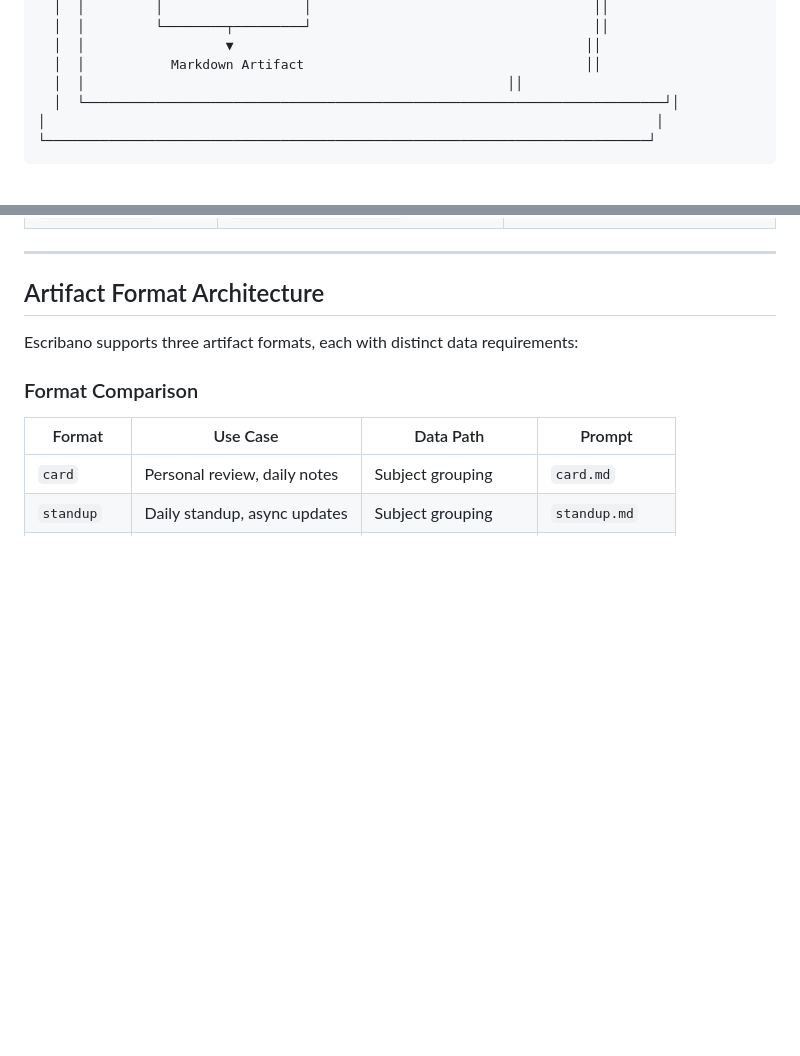
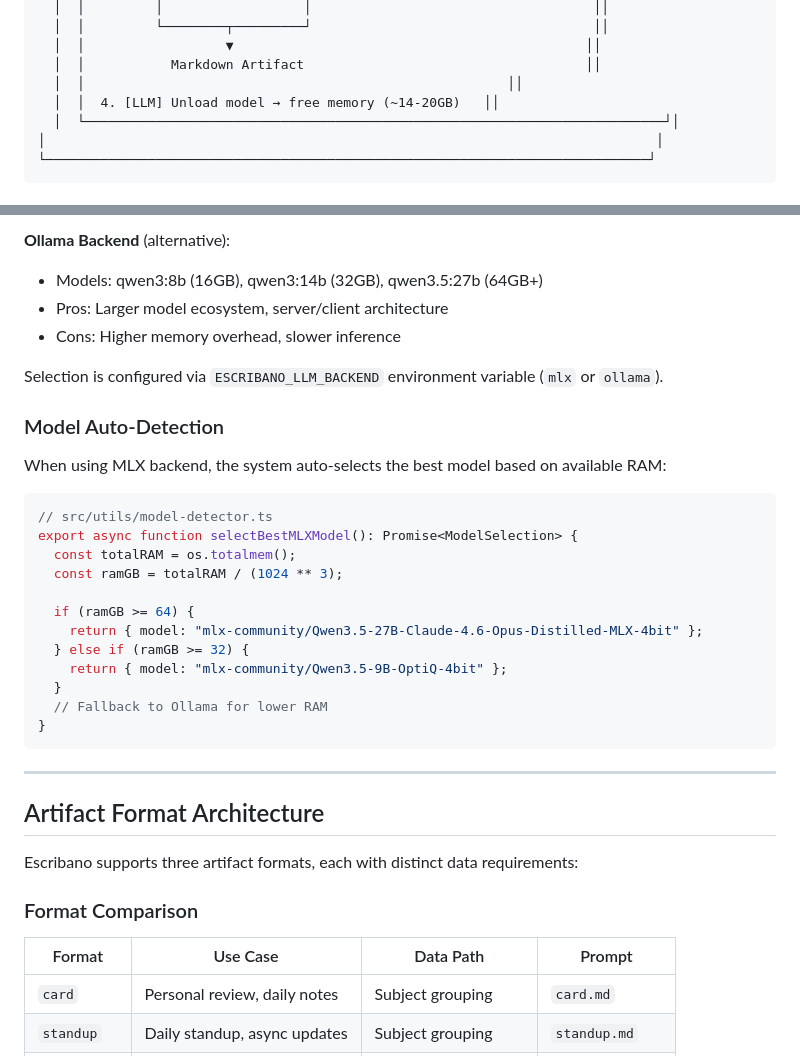
Before and after one commit to eduardosanzb/escribano, a Markdown page: docs/architecture.md, 2 parts joined by grey strips. Drawn GitHub-style; blank space fills up the shorter version.

````diff
--- a/docs/architecture.md
+++ b/docs/architecture.md
@@ -223,6 +227,7 @@ erDiagram
   │  │                  ▼                                             ││
   │  │           Markdown Artifact                                    ││
   │  │                                                      ││
+  │  │  4. [LLM] Unload model → free memory (~14-20GB)   ││
   │  └──────────────────────────────────────────────────────────────────────────┘│
 │                                                                              │
 └─────────────────────────────────────────────────────────────────────────────┘
@@ -324,3 +369,28 @@ This enables storage backend swaps (e.g., SQLite → Turso) without changing dom
+**Ollama Backend** (alternative):
+- Models: qwen3:8b (16GB), qwen3:14b (32GB), qwen3.5:27b (64GB+)
+- Pros: Larger model ecosystem, server/client architecture
+- Cons: Higher memory overhead, slower inference
+
+Selection is configured via `ESCRIBANO_LLM_BACKEND` environment variable (`mlx` or `ollama`).
+
+### Model Auto-Detection
+
+When using MLX backend, the system auto-selects the best model based on available RAM:
+
+```typescript
+// src/utils/model-detector.ts
+export async function selectBestMLXModel(): Promise<ModelSelection> {
+  const totalRAM = os.totalmem();
+  const ramGB = totalRAM / (1024 ** 3);
+
+  if (ramGB >= 64) {
+    return { model: "mlx-community/Qwen3.5-27B-Claude-4.6-Opus-Distilled-MLX-4bit" };
+  } else if (ramGB >= 32) {
+    return { model: "mlx-community/Qwen3.5-9B-OptiQ-4bit" };
+  }
+  // Fallback to Ollama for lower RAM
+}
+```
 
 ---
 
````
Also changed, not shown: other parts of docs/architecture.md (+46 -2 lines).
